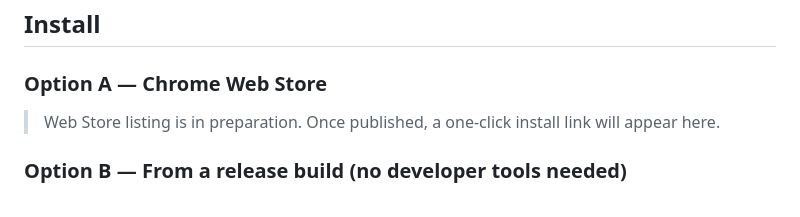
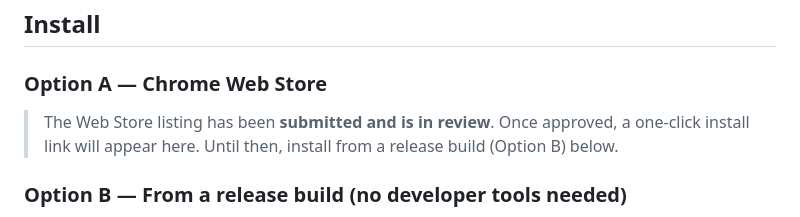
Before and after one commit to ngoldbla/irb-citi-checker, a Markdown page: README.md, the part around the change. Rendered like a GitHub page.

Commit message:
docs: note Web Store listing is in review; point to release build (#6)
The extension has been submitted to the Chrome Web Store and is awaiting review.
Update install Option A to reflect "in review" status and direct users to the
v1.0.0 release build (Option B) in the meantime.

Co-authored-by: Claude Opus 4.8 <noreply@anthropic.com>

```diff
--- a/README.md
+++ b/README.md
@@ -49,8 +49,9 @@ with clear, specific guidance.
 
 ### Option A — Chrome Web Store
 
-> Web Store listing is in preparation. Once published, a one-click install link
-> will appear here.
+> The Web Store listing has been **submitted and is in review**. Once approved, a
+> one-click install link will appear here. Until then, install from a release
+> build (Option B) below.
 
 ### Option B — From a release build (no developer tools needed)
 
```
